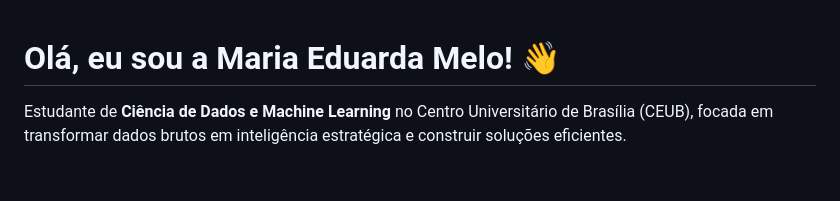
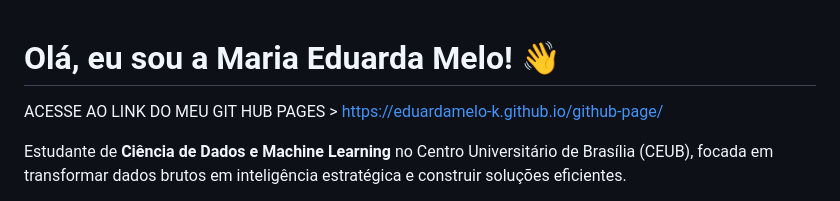
Before and after one commit to EduardaMelo-k/github-page, a Markdown page: README.md, the part around the change. Drawn GitHub-style; blank space fills up the shorter version.

Commit message:
Add GitHub Pages link to README
Added a link to GitHub Pages in the README.

```diff
--- a/README.md
+++ b/README.md
@@ -1,4 +1,6 @@
 # Olá, eu sou a Maria Eduarda Melo! 👋
+
+ACESSE AO LINK DO MEU GIT HUB PAGES > https://eduardamelo-k.github.io/github-page/
 
 Estudante de **Ciência de Dados e Machine Learning** no Centro Universitário de Brasília (CEUB), focada em transformar dados brutos em inteligência estratégica e construir soluções eficientes.
 
```
